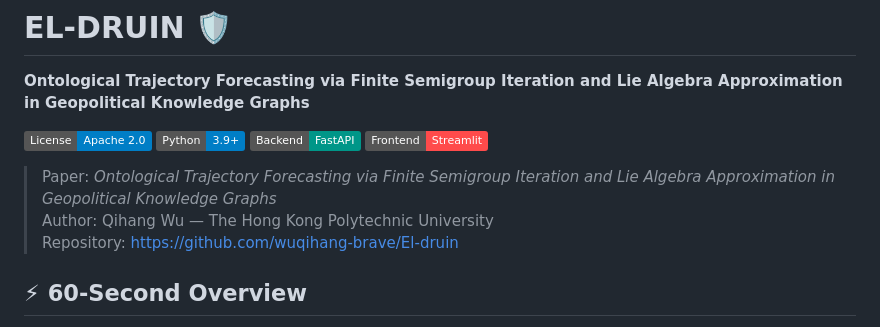
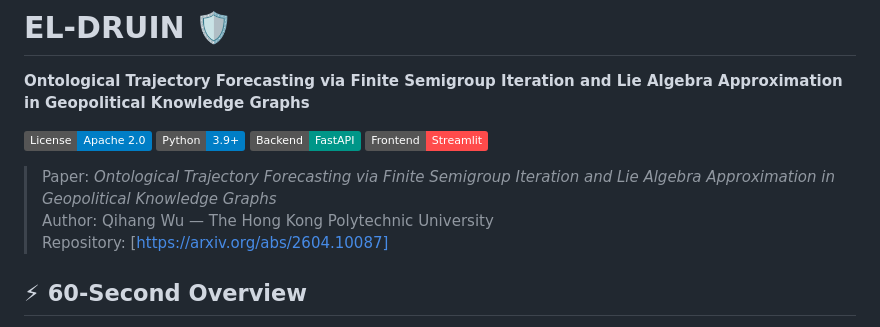
Before and after one commit to wuqihang-brave/El-druin, a Markdown page: README.md, the part around the change. Drawn GitHub-style; badges without logos.

Commit message:
Fix repository link in README
Updated repository link in README.md.

```diff
--- a/README.md
+++ b/README.md
@@ -9,7 +9,7 @@
 
 > Paper: *Ontological Trajectory Forecasting via Finite Semigroup Iteration and Lie Algebra Approximation in Geopolitical Knowledge Graphs*
 > Author: Qihang Wu — The Hong Kong Polytechnic University
-> Repository: [https://github.com/wuqihang-brave/El-druin](https://arxiv.org/abs/2604.10087)
+> Repository: [https://arxiv.org/abs/2604.10087]
 
 
 ## ⚡ 60-Second Overview
```
